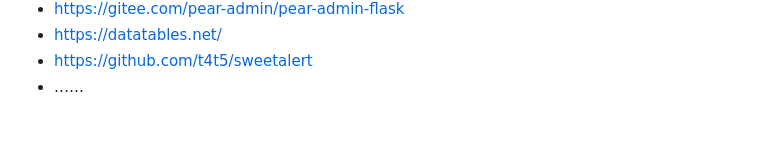
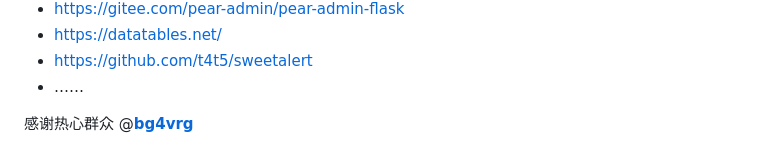
Before and after one commit to kiraster/IPA_VIEW_v0.1_Beta, a Markdown page: README.md, the part around the change. Rendered like a GitHub page; blank space fills up the shorter version.

```diff
--- a/README.md
+++ b/README.md
@@ -232,3 +232,5 @@ flask run（建议用此方式）
 - https://datatables.net/
 - https://github.com/t4t5/sweetalert
 - ……
+
+感谢热心群众 @[**bg4vrg**](https://github.com/bg4vrg)
```
